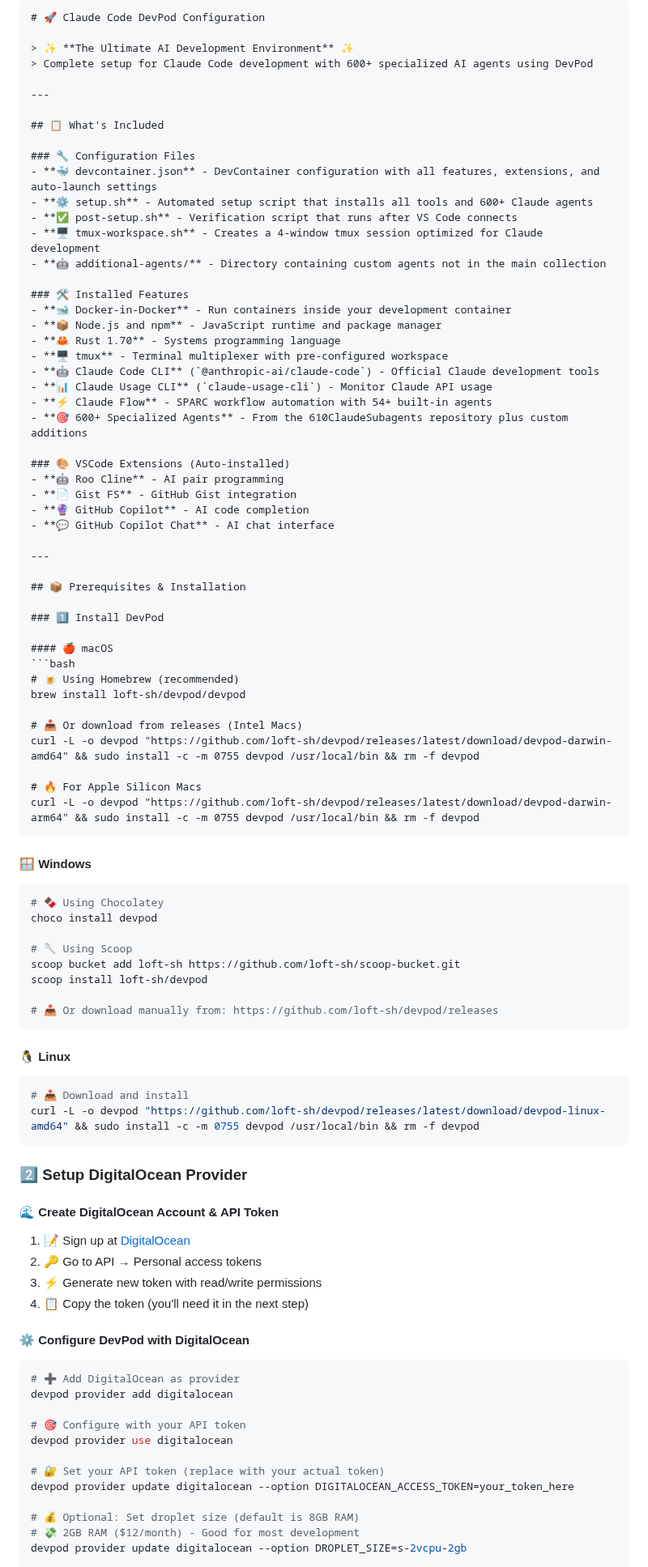
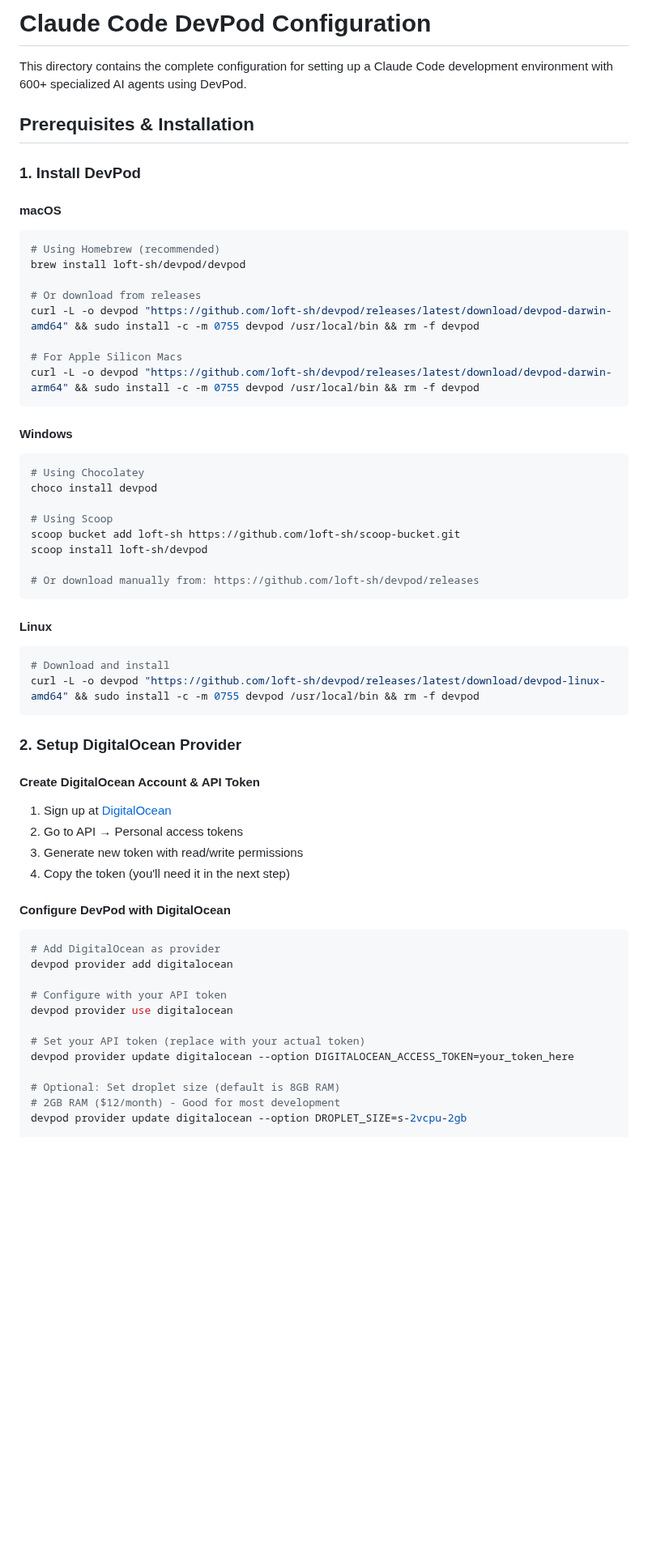
Before and after one commit to natea/bolo-redux, a Markdown page: README.md, the part around one of its changes. Shown at 81% size. Drawn GitHub-style; blank space fills up the shorter version.

````diff
--- a/README.md
+++ b/README.md
@@ -1,92 +1,61 @@
-```markdown
-# 🚀 Claude Code DevPod Configuration
+# Claude Code DevPod Configuration
 
-> ✨ **The Ultimate AI Development Environment** ✨
-> Complete setup for Claude Code development with 600+ specialized AI agents using DevPod
+This directory contains the complete configuration for setting up a Claude Code development environment with 600+ specialized AI agents using DevPod.
 
----
+## Prerequisites & Installation
 
-## 📋 What's Included
+### 1. Install DevPod
 
-### 🔧 Configuration Files
-- **🐳 devcontainer.json** - DevContainer configuration with all features, extensions, and auto-launch settings
-- **⚙️ setup.sh** - Automated setup script that installs all tools and 600+ Claude agents
-- **✅ post-setup.sh** - Verification script that runs after VS Code connects
-- **🖥️ tmux-workspace.sh** - Creates a 4-window tmux session optimized for Claude development
-- **🤖 additional-agents/** - Directory containing custom agents not in the main collection
-
-### 🛠️ Installed Features
-- **🐋 Docker-in-Docker** - Run containers inside your development container
-- **📦 Node.js and npm** - JavaScript runtime and package manager
-- **🦀 Rust 1.70** - Systems programming language
-- **🖥️ tmux** - Terminal multiplexer with pre-configured workspace
-- **🤖 Claude Code CLI** (`@anthropic-ai/claude-code`) - Official Claude development tools
-- **📊 Claude Usage CLI** (`claude-usage-cli`) - Monitor Claude API usage
-- **⚡ Claude Flow** - SPARC workflow automation with 54+ built-in agents
-- **🎯 600+ Specialized Agents** - From the 610ClaudeSubagents repository plus custom additions
-
-### 🎨 VSCode Extensions (Auto-installed)
-- **🤖 Roo Cline** - AI pair programming
-- **📄 Gist FS** - GitHub Gist integration
-- **🔮 GitHub Copilot** - AI code completion
-- **💬 GitHub Copilot Chat** - AI chat interface
-
----
-
-## 📦 Prerequisites & Installation
-
-### 1️⃣ Install DevPod
-
-#### 🍎 macOS
+#### macOS
 ```bash
-# 🍺 Using Homebrew (recommended)
+# Using Homebrew (recommended)
 brew install loft-sh/devpod/devpod
 
-# 📥 Or download from releases (Intel Macs)
+# Or download from releases
 curl -L -o devpod "https://github.com/loft-sh/devpod/releases/latest/download/devpod-darwin-amd64" && sudo install -c -m 0755 devpod /usr/local/bin && rm -f devpod
 
-# 🔥 For Apple Silicon Macs
+# For Apple Silicon Macs
 curl -L -o devpod "https://github.com/loft-sh/devpod/releases/latest/download/devpod-darwin-arm64" && sudo install -c -m 0755 devpod /usr/local/bin && rm -f devpod
 ```
 
-#### 🪟 Windows
+#### Windows
 ```powershell
-# 🍫 Using Chocolatey
+# Using Chocolatey
 choco install devpod
 
-# 🥄 Using Scoop
+# Using Scoop
 scoop bucket add loft-sh https://github.com/loft-sh/scoop-bucket.git
 scoop install loft-sh/devpod
 
-# 📥 Or download manually from: https://github.com/loft-sh/devpod/releases
+# Or download manually from: https://github.com/loft-sh/devpod/releases
 ```
 
-#### 🐧 Linux
+#### Linux
 ```bash
-# 📥 Download and install
+# Download and install
 curl -L -o devpod "https://github.com/loft-sh/devpod/releases/latest/download/devpod-linux-amd64" && sudo install -c -m 0755 devpod /usr/local/bin && rm -f devpod
 ```
 
-### 2️⃣ Setup DigitalOcean Provider
+### 2. Setup DigitalOcean Provider
 
-#### 🌊 Create DigitalOcean Account & API Token
-1. 📝 Sign up at [DigitalOcean](https://www.digitalocean.com/)
-2. 🔑 Go to API → Personal access tokens
-3. ⚡ Generate new token with read/write permissions
-4. 📋 Copy the token (you'll need it in the next step)
+#### Create DigitalOcean Account & API Token
+1. Sign up at [DigitalOcean](https://www.digitalocean.com/)
+2. Go to API → Personal access tokens
+3. Generate new token with read/write permissions
+4. Copy the token (you'll need it in the next step)
 
-#### ⚙️ Configure DevPod with DigitalOcean
+#### Configure DevPod with DigitalOcean
 ```bash
-# ➕ Add DigitalOcean as provider
+# Add DigitalOcean as provider
 devpod provider add digitalocean
 
-# 🎯 Configure with your API token
+# Configure with your API token
 devpod provider use digitalocean
 
-# 🔐 Set your API token (replace with your actual token)
+# Set your API token (replace with your actual token)
 devpod provider update digitalocean --option DIGITALOCEAN_ACCESS_TOKEN=your_token_here
 
-# 💰 Optional: Set droplet size (default is 8GB RAM)
-# 💸 2GB RAM ($12/month) - Good for most development
+# Optional: Set droplet size (default is 8GB RAM)
+# 2GB RAM ($12/month) - Good for most development
 devpod provider update digitalocean --option DROPLET_SIZE=s-2vcpu-2gb
 
````
Also changed, not shown: other parts of README.md (+292 -153 lines).
